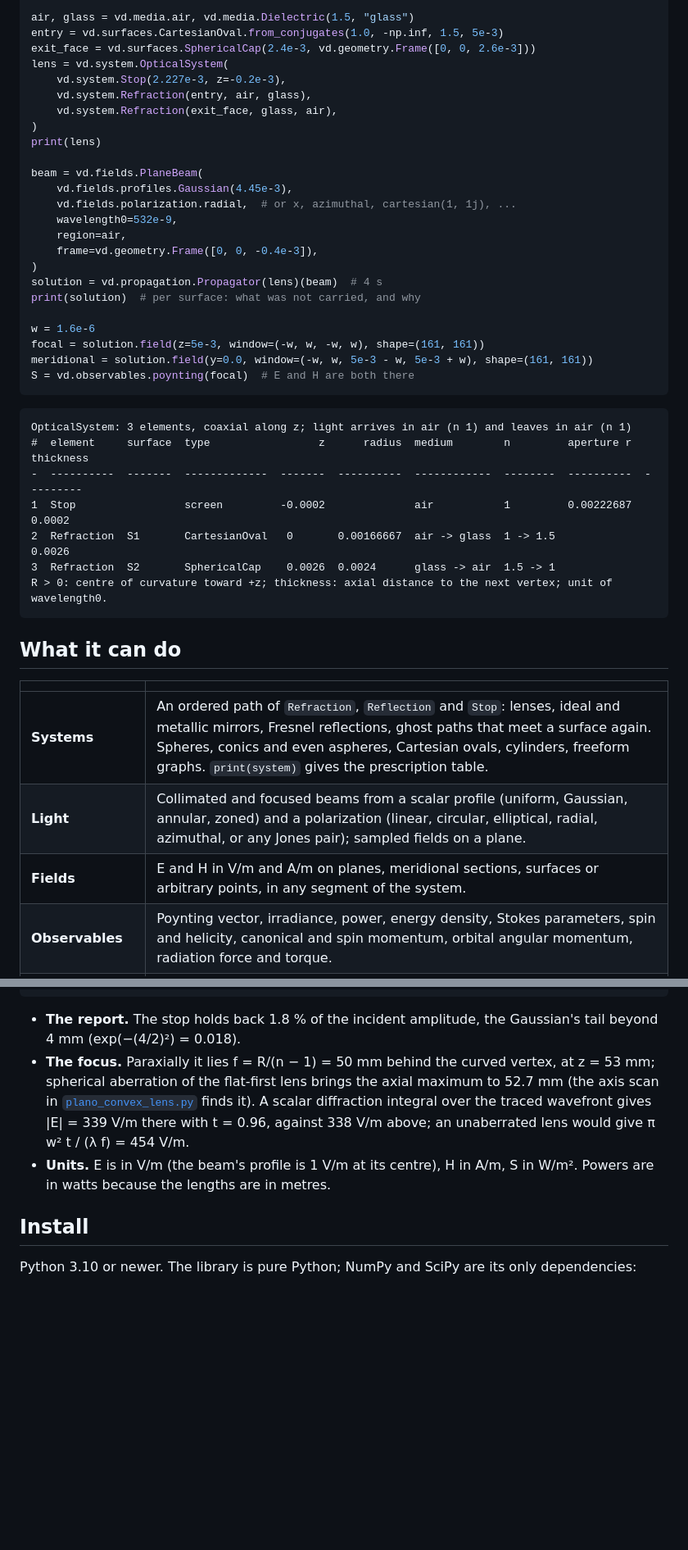
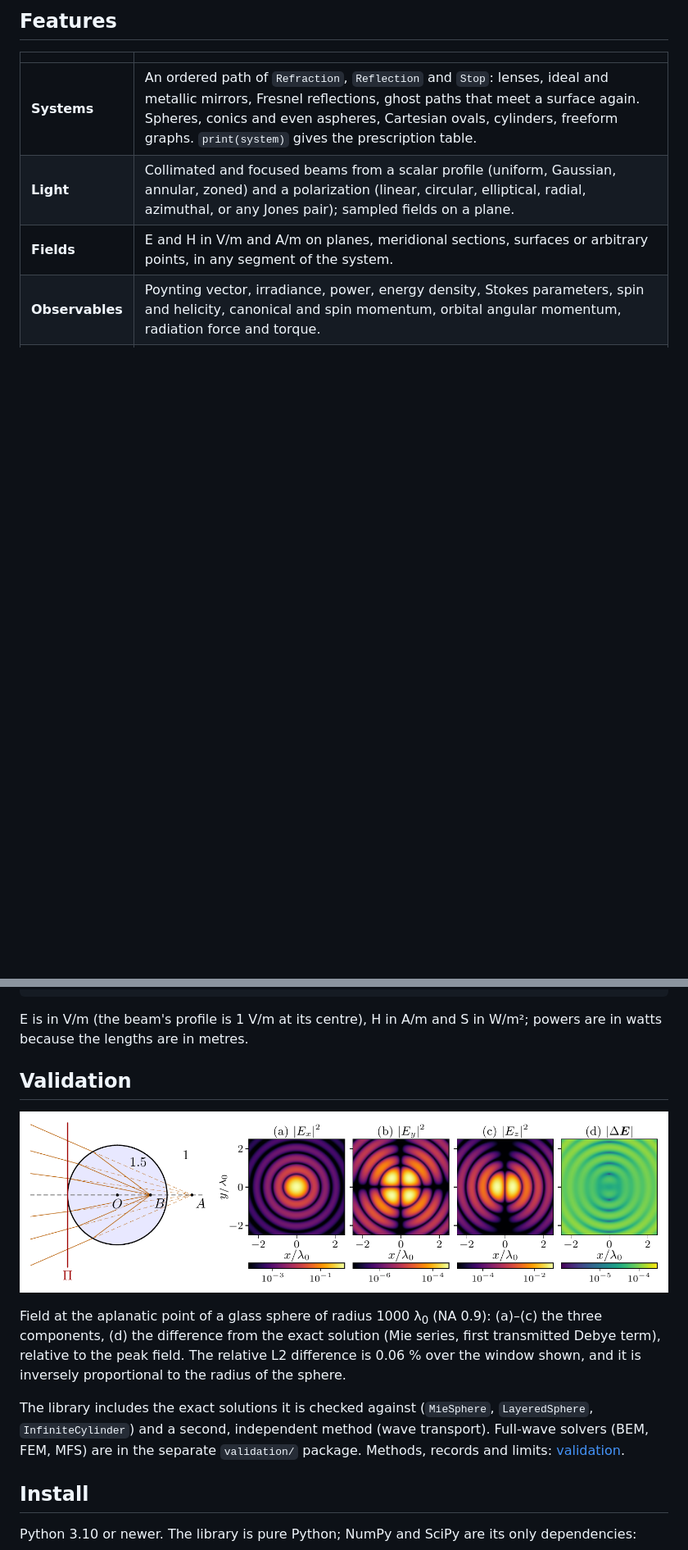
Before and after one commit to blancusjh/vecdiff, a Markdown page: README.md, 2 parts joined by grey strips. Shown at 82% size. Rendered like a GitHub page; pictures changed too: docs/assets/aplanatic_sphere.png (added); blank space fills up the shorter version.

````diff
--- a/README.md
+++ b/README.md
@@ -134,41 +94,5 @@ import vecdiff as vd
 
-air, glass = vd.media.air, vd.media.Dielectric(1.5, "glass")
-entry = vd.surfaces.CartesianOval.from_conjugates(1.0, -np.inf, 1.5, 5e-3)
-exit_face = vd.surfaces.SphericalCap(2.4e-3, vd.geometry.Frame([0, 0, 2.6e-3]))
-lens = vd.system.OpticalSystem(
-    vd.system.Stop(2.227e-3, z=-0.2e-3),
-    vd.system.Refraction(entry, air, glass),
-    vd.system.Refraction(exit_face, glass, air),
-)
-print(lens)
-
-beam = vd.fields.PlaneBeam(
-    vd.fields.profiles.Gaussian(4.45e-3),
-    vd.fields.polarization.radial,  # or x, azimuthal, cartesian(1, 1j), ...
-    wavelength0=532e-9,
-    region=air,
-    frame=vd.geometry.Frame([0, 0, -0.4e-3]),
-)
-solution = vd.propagation.Propagator(lens)(beam)  # 4 s
-print(solution)  # per surface: what was not carried, and why
-
-w = 1.6e-6
-focal = solution.field(z=5e-3, window=(-w, w, -w, w), shape=(161, 161))
-meridional = solution.field(y=0.0, window=(-w, w, 5e-3 - w, 5e-3 + w), shape=(161, 161))
-S = vd.observables.poynting(focal)  # E and H are both there
-```
-
-```text
-OpticalSystem: 3 elements, coaxial along z; light arrives in air (n 1) and leaves in air (n 1)
-#  element     surface  type                 z      radius  medium        n         aperture r  thickness
--  ----------  -------  -------------  -------  ----------  ------------  --------  ----------  ---------
-1  Stop                 screen         -0.0002              air           1         0.00222687     0.0002
-2  Refraction  S1       CartesianOval   0       0.00166667  air -> glass  1 -> 1.5                 0.0026
-3  Refraction  S2       SphericalCap    0.0026  0.0024      glass -> air  1.5 -> 1
-R > 0: centre of curvature toward +z; thickness: axial distance to the next vertex; unit of wavelength0.
-```
-
-## What it can do
+## Features
 
 | | |
 |---|---|
@@ -246,17 +170,26 @@ S (W/m²): [  0.      0.    152.053]
 power through the square: 7.525e-09 W
 ```
 
-- **The report.** The stop holds back 1.8 % of the incident amplitude, the
-  Gaussian's tail beyond 4 mm (exp(−(4/2)²) = 0.018).
-- **The focus.** Paraxially it lies f = R/(n − 1) = 50 mm behind the curved
-  vertex, at z = 53 mm; spherical aberration of the flat-first lens brings the
-  axial maximum to 52.7 mm (the axis scan in
-  [`plano_convex_lens.py`](general/examples/plano_convex_lens.py) finds it).
-  A scalar diffraction integral over the traced wavefront gives |E| = 339 V/m
-  there with t = 0.96, against 338 V/m above; an unaberrated lens would give
-  π w² t / (λ f) = 454 V/m.
-- **Units.** E is in V/m (the beam's profile is 1 V/m at its centre), H in
-  A/m, S in W/m². Powers are in watts because the lengths are in metres.
+E is in V/m (the beam's profile is 1 V/m at its centre), H in A/m and S in
+W/m²; powers are in watts because the lengths are in metres.
+
+## Validation
+
+<p align="center">
+  <img src="docs/assets/aplanatic_sphere.png" alt="Aplanatic sphere with its rays; the three field components at the focus and the difference from the exact field" width="900">
+</p>
+
+Field at the aplanatic point of a glass sphere of radius 1000 λ<sub>0</sub>
+(NA 0.9): (a)–(c) the three components, (d) the difference from the exact
+solution (Mie series, first transmitted Debye term), relative to the peak
+field. The relative L2 difference is 0.06 % over the window shown, and it is
+inversely proportional to the radius of the sphere.
+
+The library includes the exact solutions it is checked against (`MieSphere`,
+`LayeredSphere`, `InfiniteCylinder`) and a second, independent method (wave
+transport). Full-wave solvers (BEM, FEM, MFS) are in the separate
+`validation/` package. Methods, records and limits:
+[validation](docs/VALIDATION.md).
 
 ## Install
 
````
Also changed, not shown: other parts of README.md (+64 -106 lines), docs/assets/aspheric_lens.png (added), docs/assets/cartesian_lens.png (added), docs/assets/compensating_beam.png (added), docs/assets/projection_lens.png (added), docs/assets/projection_lens_image.png (added).
